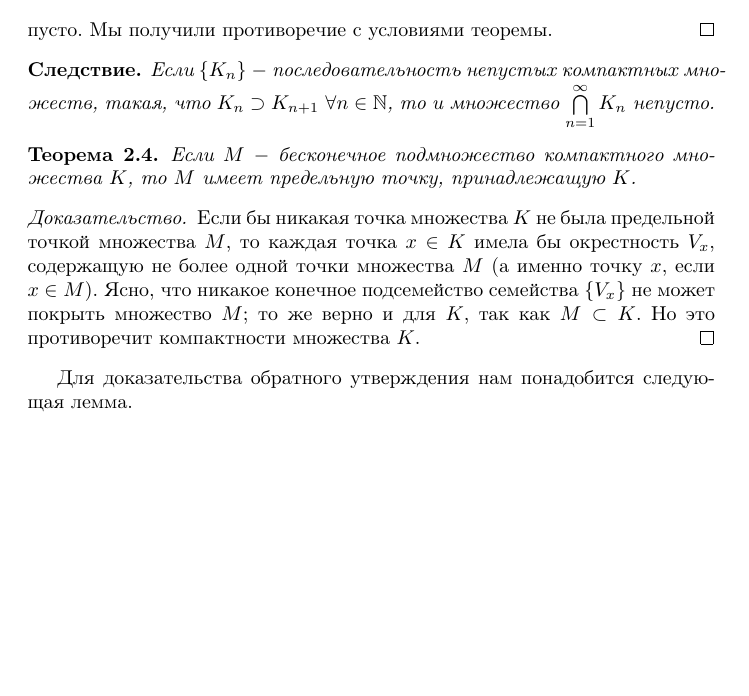
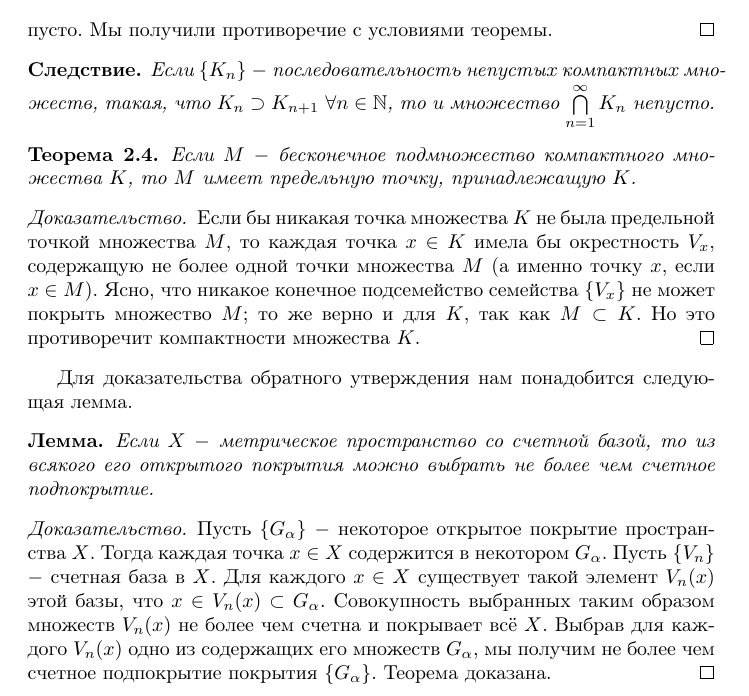
Before and after one commit to romankseetrue/Math, a LaTeX document (Calculus/06. Compactness.tex): part of page 4 of 4, cut so that both start at the same text, the shorter picture padded with empty space. Compiled offline with pdfLaTeX.

Commit message:
fix: extend the 6th chapter

```diff
--- a/Calculus/06. Compactness.tex
+++ b/Calculus/06. Compactness.tex
@@ -176,4 +176,12 @@ K \cap K_{\alpha_1} \cap ... \cap K_{\alpha_n}
 
 Для доказательства обратного утверждения нам понадобится следующая лемма.
 
+\begin{lemma}
+Если \(X\) \(-\) метрическое пространство со счетной базой, то из всякого его открытого покрытия можно выбрать не более чем счетное подпокрытие.
+\end{lemma}
+
+\begin{proof}
+Пусть \(\{G_\alpha\}\) \(-\) некоторое открытое покрытие пространства \(X\). Тогда каждая точка \(x \in X\) содержится в некотором \(G_\alpha\). Пусть \(\{V_n\}\) \(-\) счетная база в \(X\). Для каждого \(x \in X\) существует такой элемент \(V_n(x)\) этой базы, что \(x \in V_n(x) \subset G_\alpha\). Совокупность выбранных таким образом множеств \(V_n(x)\) не более чем счетна и покрывает всё \(X\). Выбрав для каждого \(V_n(x)\) одно из содержащих его множеств \(G_\alpha\), мы получим не более чем счетное подпокрытие покрытия \(\{G_\alpha\}\). Теорема доказана.
+\end{proof}
+
 \end{document}\grid
```
